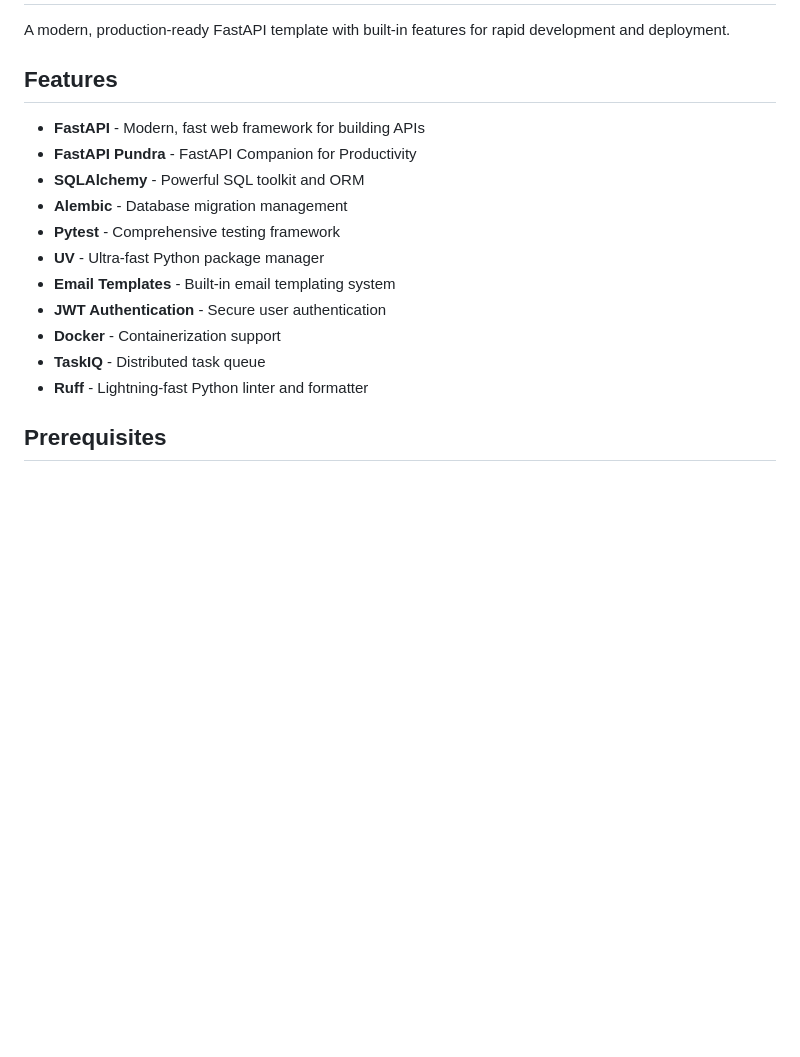
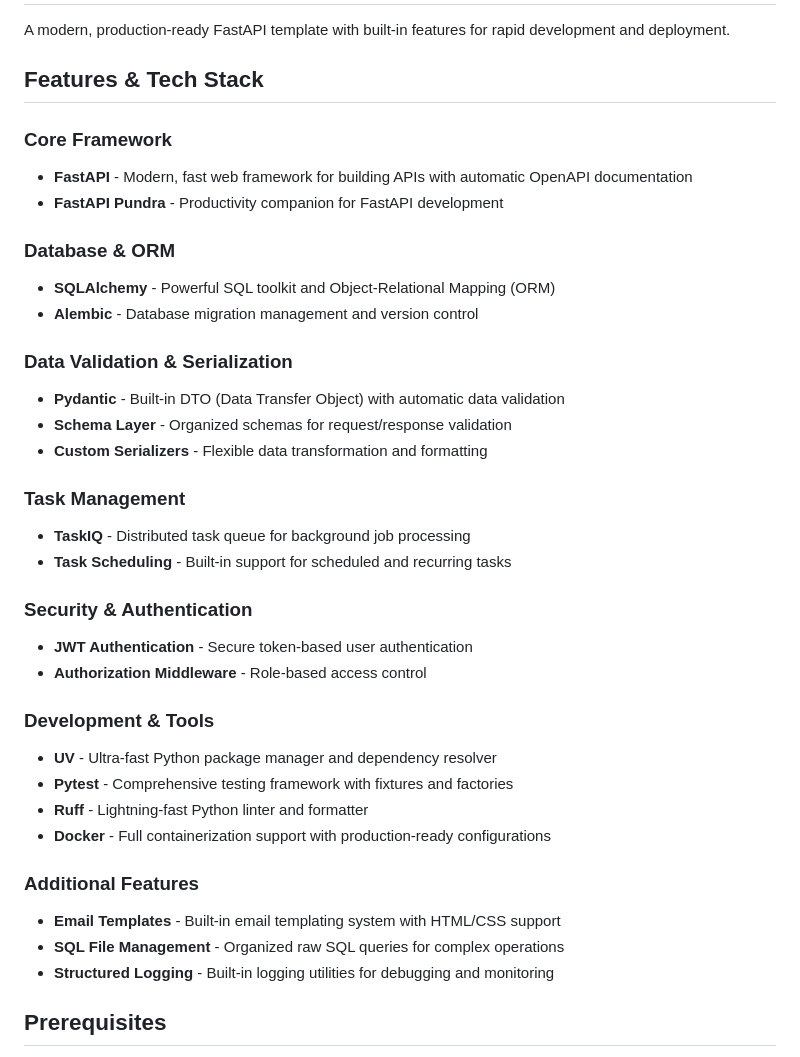
Before and after one commit to code4mk/fastapi-template, a Markdown page: README.md, the part around the change. GitHub-like rendering; blank space fills up the shorter version.

Commit message:
docs: add feature and tech stack

```diff
--- a/README.md
+++ b/README.md
@@ -2,19 +2,39 @@
 
 A modern, production-ready FastAPI template with built-in features for rapid development and deployment.
 
-## Features
+## Features & Tech Stack
 
-- **FastAPI** - Modern, fast web framework for building APIs
-- **FastAPI Pundra** - FastAPI Companion for Productivity
-- **SQLAlchemy** - Powerful SQL toolkit and ORM
-- **Alembic** - Database migration management
-- **Pytest** - Comprehensive testing framework
-- **UV** - Ultra-fast Python package manager
-- **Email Templates** - Built-in email templating system
-- **JWT Authentication** - Secure user authentication
-- **Docker** - Containerization support
-- **TaskIQ** - Distributed task queue
+### Core Framework
+- **FastAPI** - Modern, fast web framework for building APIs with automatic OpenAPI documentation
+- **FastAPI Pundra** - Productivity companion for FastAPI development
+
+### Database & ORM
+- **SQLAlchemy** - Powerful SQL toolkit and Object-Relational Mapping (ORM)
+- **Alembic** - Database migration management and version control
+
+### Data Validation & Serialization
+- **Pydantic** - Built-in DTO (Data Transfer Object) with automatic data validation
+- **Schema Layer** - Organized schemas for request/response validation
+- **Custom Serializers** - Flexible data transformation and formatting
+
+### Task Management
+- **TaskIQ** - Distributed task queue for background job processing
+- **Task Scheduling** - Built-in support for scheduled and recurring tasks
+
+### Security & Authentication
+- **JWT Authentication** - Secure token-based user authentication
+- **Authorization Middleware** - Role-based access control
+
+### Development & Tools
+- **UV** - Ultra-fast Python package manager and dependency resolver
+- **Pytest** - Comprehensive testing framework with fixtures and factories
 - **Ruff** - Lightning-fast Python linter and formatter
+- **Docker** - Full containerization support with production-ready configurations
+
+### Additional Features
+- **Email Templates** - Built-in email templating system with HTML/CSS support
+- **SQL File Management** - Organized raw SQL queries for complex operations
+- **Structured Logging** - Built-in logging utilities for debugging and monitoring
 
 ## Prerequisites
 
```
